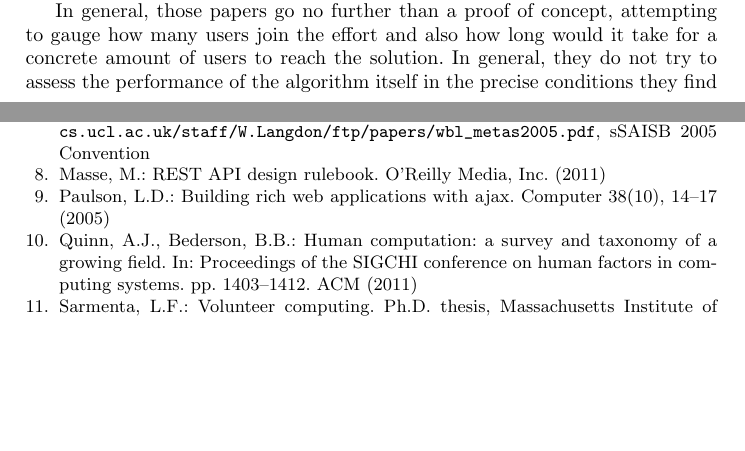
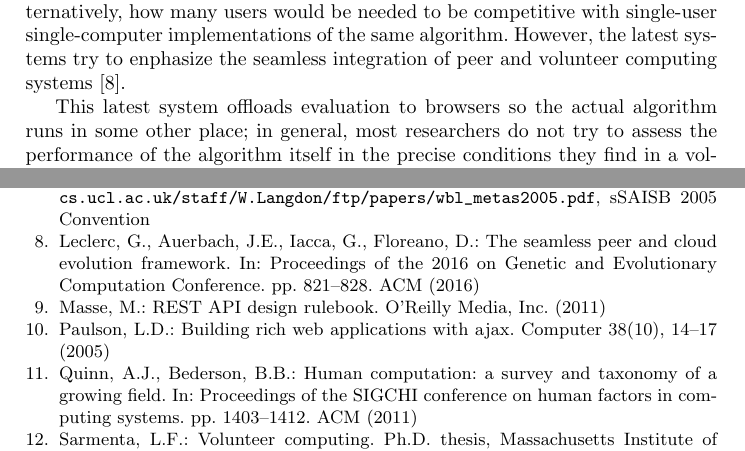
Before and after one commit to JJ/modeling-volunteer-computing, a LaTeX paper (EvoPar2017/paper.tex): two parts of pages 2 and 10 of 10 before the commit and two parts of pages 3 and 10 of 10 after it, joined at a grey line, cut at the place of the change, the shorter picture padded with empty space. Compiled offline with pdfLaTeX.

Commit message:
Finishing #132 except for changes

```diff
--- a/EvoPar2017/paper.tex
+++ b/EvoPar2017/paper.tex
@@ -194,4 +197,3 @@ JavaScript can be used for either unwitting
 \cite{langdon:2005:metas,gecco07:workshop:dcor} distributed
 evolutionary computation and it has been used ever since by several
 authors, including more recent efforts
-\cite{duda2013distributed,DBLP:journals/corr/abs-0801-1210,EvoStar2014:jsEO}.
@@ -198,5 +207 @@ authors, including more recent efforts
 
-In general, those papers go no further than a proof of concept,
-attempting to gauge how many users join the effort and also how long
-would it take for a concrete amount of users to reach the solution. In
-general, they do not try to assess the performance of the algorithm
@@ -203,3 +212,12 @@ general, they do not try to assess the performance of the algorithm
+also tried to find out how much time was needed to find the solution
+or, alternatively, how many users would be needed to be competitive
+with single-user single-computer implementations of the same
+algorithm. However, the latest systems try to enphasize the seamless
+integration of peer and volunteer computing systems \cite{leclerc2016seamless}.
+
+This latest system offloads evaluation to browsers so the actual
+algorithm runs in some other place; in general, most researchers do
+not try to assess the performance of the algorithm
 itself in the precise conditions they find in a volunteer computing
 system, although papers such as the one by Laredo et
 al. \cite{churn08:ijhpsa}, using models, try to find out the resulting
```
Also changed, not shown: EvoPar2017/paper.tex (20 more changed lines).
